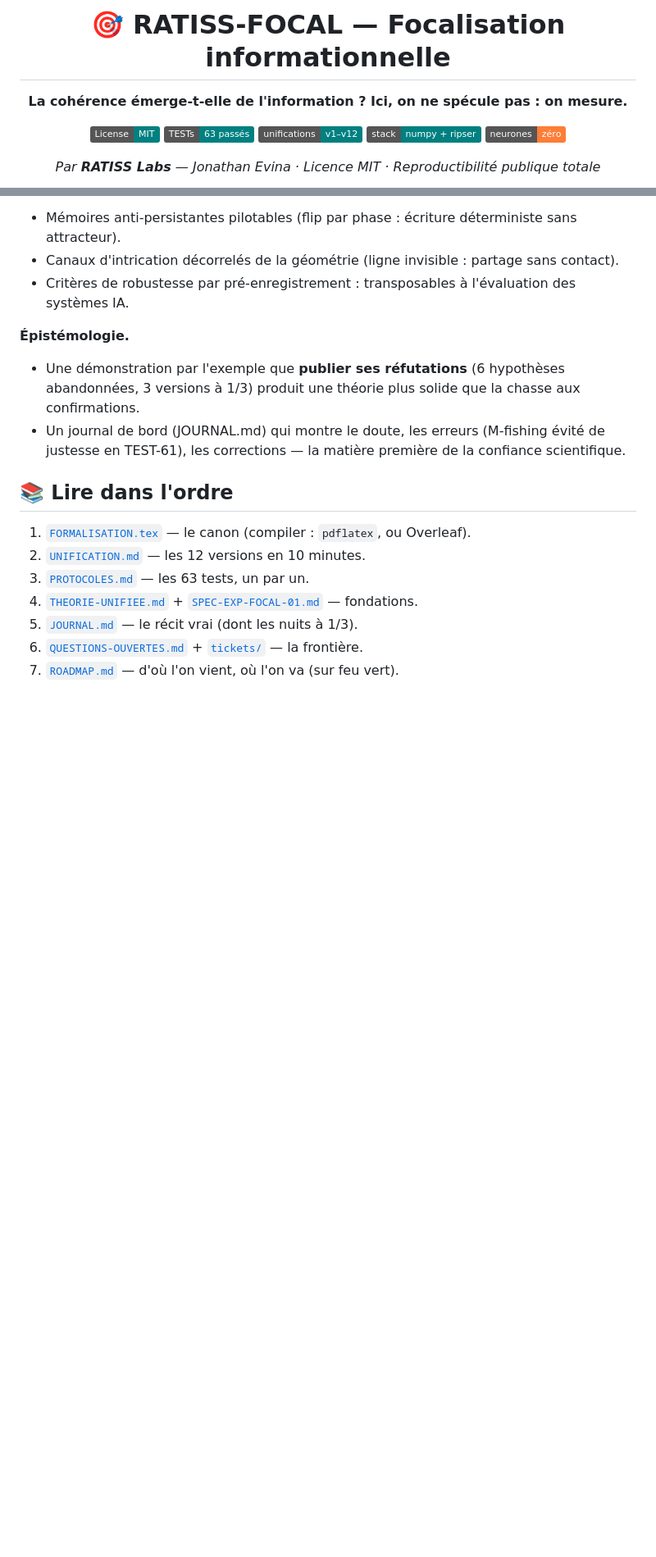
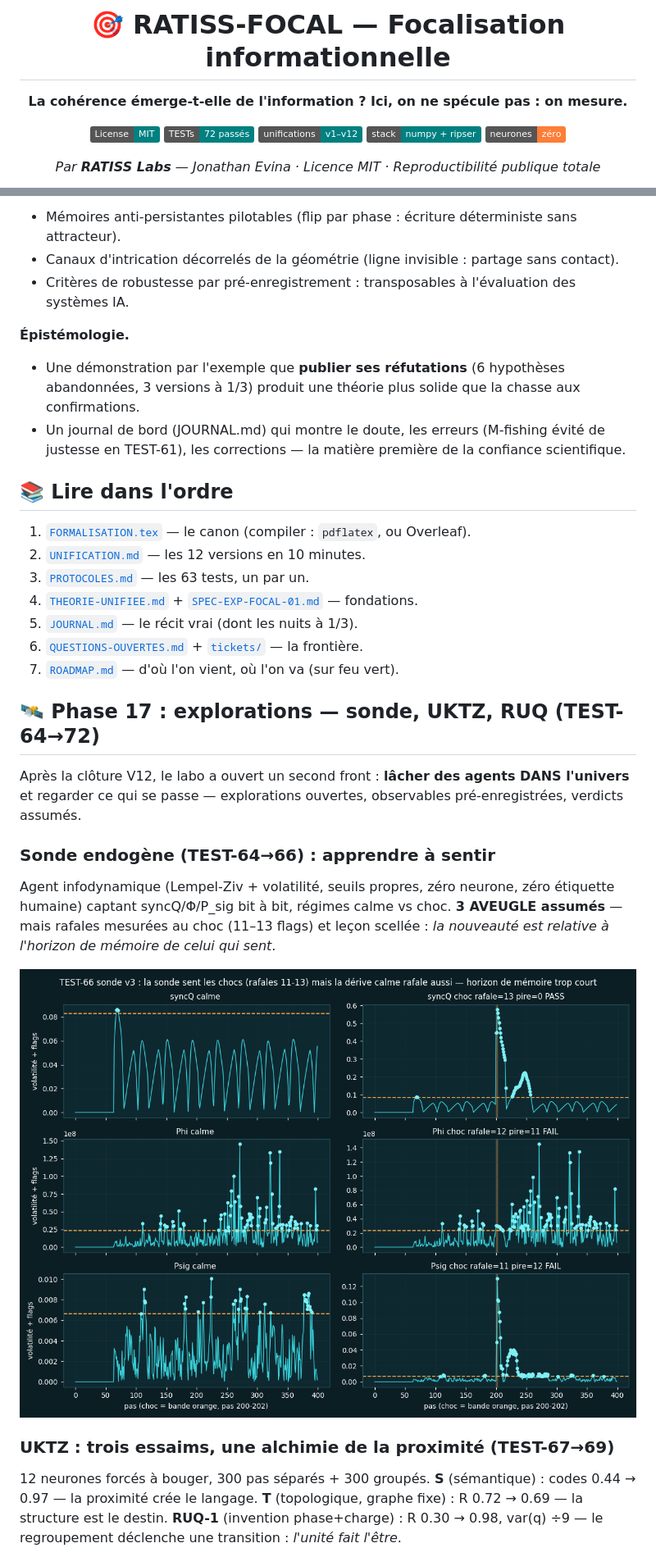
Before and after one commit to jonathansearch/ratiss-focal, a Markdown page: README.md, 2 parts joined by grey strips. Shown at 82% size. GitHub-like rendering; badges without logos; blank space fills up the shorter version.

Commit message:
README: Phase 17 + conclusion explorations

```diff
--- a/README.md
+++ b/README.md
@@ -7,7 +7,7 @@
 **La cohérence émerge-t-elle de l'information ? Ici, on ne spécule pas : on mesure.**
 
 [![License: MIT](https://img.shields.io/badge/License-MIT-teal.svg)](LICENSE)
-[![Tests](https://img.shields.io/badge/TESTs-63%20pass%C3%A9s-teal.svg)](PROTOCOLES.md)
+[![Tests](https://img.shields.io/badge/TESTs-72%20pass%C3%A9s-teal.svg)](PROTOCOLES.md)
 [![Versions](https://img.shields.io/badge/unifications-v1%E2%80%93v12-teal.svg)](UNIFICATION.md)
 [![Stack](https://img.shields.io/badge/stack-numpy%20%2B%20ripser-teal.svg)](organes/)
 [![Neurones](https://img.shields.io/badge/neurones-z%C3%A9ro-orange.svg)](organes/)
@@ -240,3 +241,22 @@ Synthèse de clôture : [`tickets/CONSOLIDATION_V1-V12.md`](tickets/CONSOLIDATIO
 6. [`QUESTIONS-OUVERTES.md`](QUESTIONS-OUVERTES.md) + [`tickets/`](tickets/) — la frontière.
 7. [`ROADMAP.md`](ROADMAP.md) — d'où l'on vient, où l'on va (sur feu vert).
 
+## 🛰️ Phase 17 : explorations — sonde, UKTZ, RUQ (TEST-64→72)
+
+Après la clôture V12, le labo a ouvert un second front : **lâcher des agents DANS l'univers**
+et regarder ce qui se passe — explorations ouvertes, observables pré-enregistrées, verdicts assumés.
+
+### Sonde endogène (TEST-64→66) : apprendre à sentir
+Agent infodynamique (Lempel-Ziv + volatilité, seuils propres, zéro neurone, zéro étiquette
+humaine) captant syncQ/Φ/P_sig bit à bit, régimes calme vs choc. **3 AVEUGLE assumés** —
+mais rafales mesurées au choc (11–13 flags) et leçon scellée : *la nouveauté est relative
+à l'horizon de mémoire de celui qui sent*.
+
+<img src="images/plot_sonde_v3.png" width="100%" alt="Sonde v3 : rafales au choc mais dérive calme aussi bruyante"/>
+
+### UKTZ : trois essaims, une alchimie de la proximité (TEST-67→69)
+12 neurones forcés à bouger, 300 pas séparés + 300 groupés. **S** (sémantique) : codes
+0.44 → 0.97 — la proximité crée le langage. **T** (topologique, graphe fixe) : R 0.72 → 0.69 —
+la structure est le destin. **RUQ-1** (invention phase+charge) : R 0.30 → 0.98, var(q) ÷9 —
+le regroupement déclenche une transition : *l'unité fait l'être*.
+
```
Also changed, not shown: other parts of README.md (+25 -1 lines).
